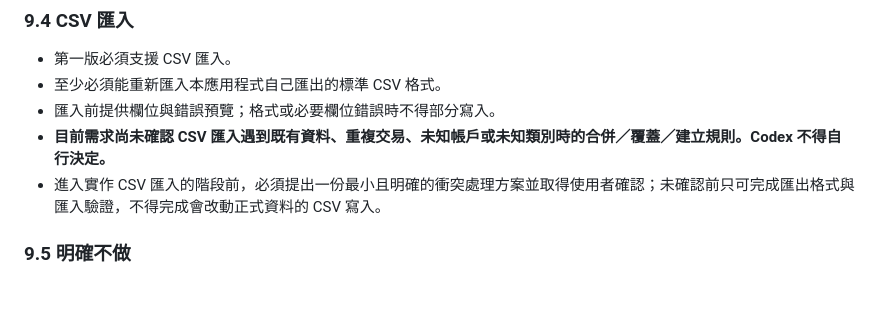
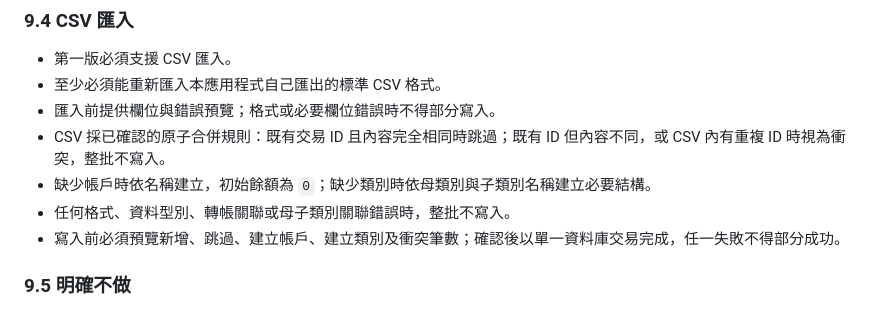
Before and after one commit to meowmeowmeowcute/Meowney, a Markdown page: PROJECT_REQUIREMENTS.md, the part around the change. GitHub-like rendering.

Commit message:
Document confirmed CSV import rules

```diff
--- a/PROJECT_REQUIREMENTS.md
+++ b/PROJECT_REQUIREMENTS.md
@@ -312,8 +312,10 @@
 - 第一版必須支援 CSV 匯入。
 - 至少必須能重新匯入本應用程式自己匯出的標準 CSV 格式。
 - 匯入前提供欄位與錯誤預覽；格式或必要欄位錯誤時不得部分寫入。
-- **目前需求尚未確認 CSV 匯入遇到既有資料、重複交易、未知帳戶或未知類別時的合併／覆蓋／建立規則。Codex 不得自行決定。**
-- 進入實作 CSV 匯入的階段前，必須提出一份最小且明確的衝突處理方案並取得使用者確認；未確認前只可完成匯出格式與匯入驗證，不得完成會改動正式資料的 CSV 寫入。
+- CSV 採已確認的原子合併規則：既有交易 ID 且內容完全相同時跳過；既有 ID 但內容不同，或 CSV 內有重複 ID 時視為衝突，整批不寫入。
+- 缺少帳戶時依名稱建立，初始餘額為 `0`；缺少類別時依母類別與子類別名稱建立必要結構。
+- 任何格式、資料型別、轉帳關聯或母子類別關聯錯誤時，整批不寫入。
+- 寫入前必須預覽新增、跳過、建立帳戶、建立類別及衝突筆數；確認後以單一資料庫交易完成，任一失敗不得部分成功。
 
 ### 9.5 明確不做
 
```
